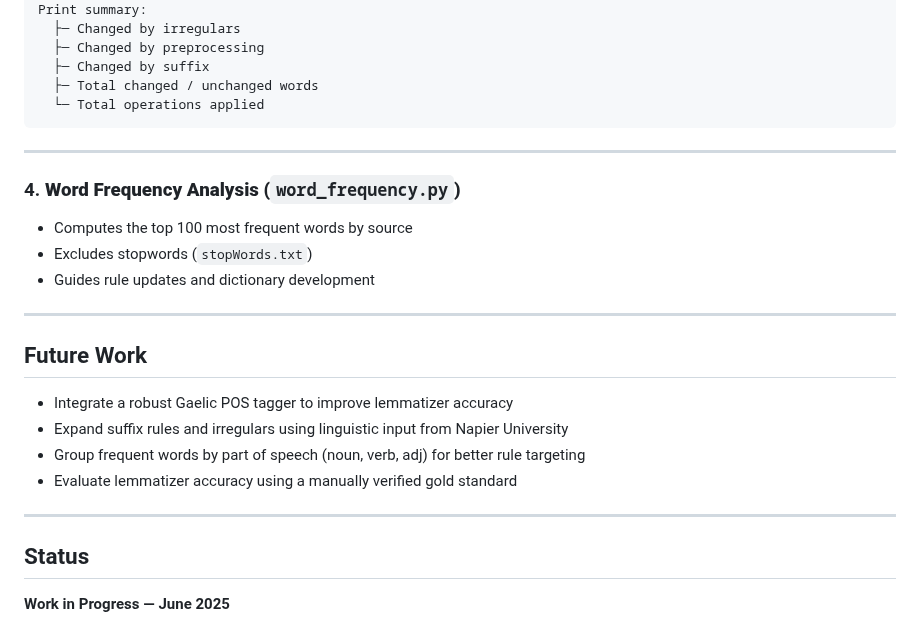
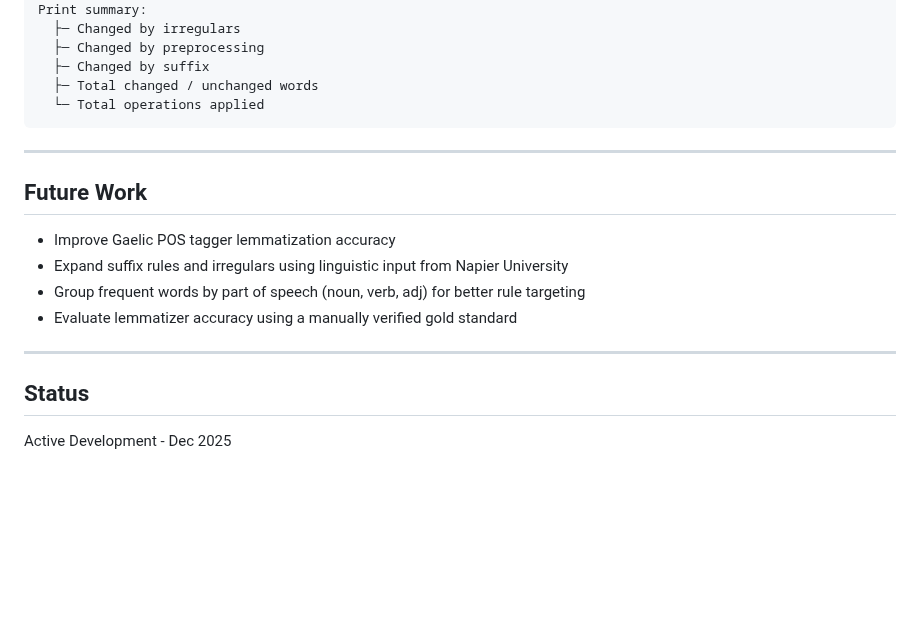
Before and after one commit to CSRI-2024/lemmatizer_gaelic, a Markdown page: README.md, the part around one of its changes. Rendered like a GitHub page; blank space fills up the shorter version.

```diff
--- a/README.md
+++ b/README.md
@@ -126,16 +145,9 @@ Print summary:
 
 ---
 
-### 4. **Word Frequency Analysis (`word_frequency.py`)**
-- Computes the top 100 most frequent words by source
-- Excludes stopwords (`stopWords.txt`)
-- Guides rule updates and dictionary development
-
----
-
 ## Future Work
 
-- Integrate a robust Gaelic POS tagger to improve lemmatizer accuracy
+- Improve Gaelic POS tagger lemmatization accuracy
 - Expand suffix rules and irregulars using linguistic input from Napier University
 - Group frequent words by part of speech (noun, verb, adj) for better rule targeting
 - Evaluate lemmatizer accuracy using a manually verified gold standard
@@ -143,5 +155,4 @@ Print summary:
 ---
 
 ## Status
-
-**Work in Progress — June 2025**
+Active Development - Dec 2025
```
Also changed, not shown: other parts of README.md (+33 -14 lines).
